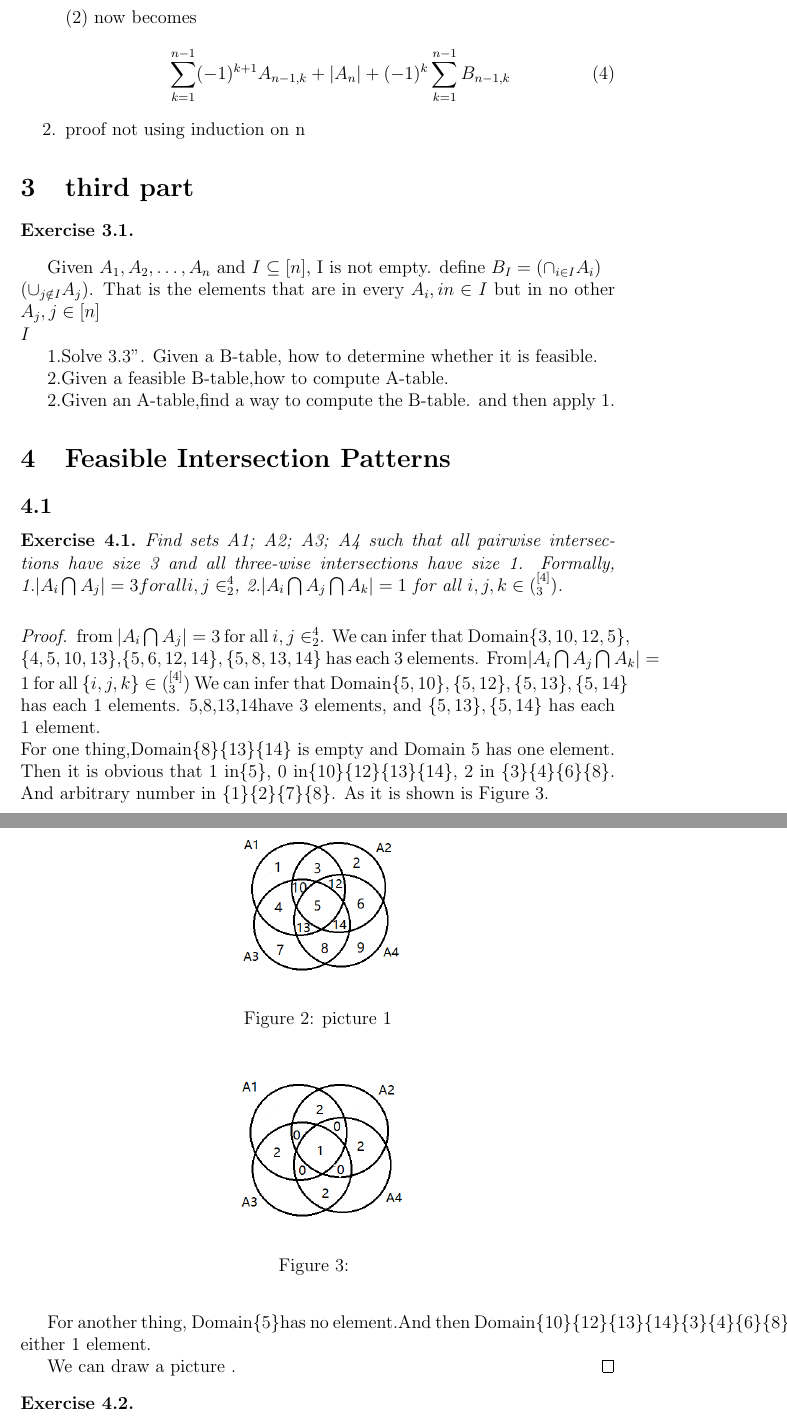
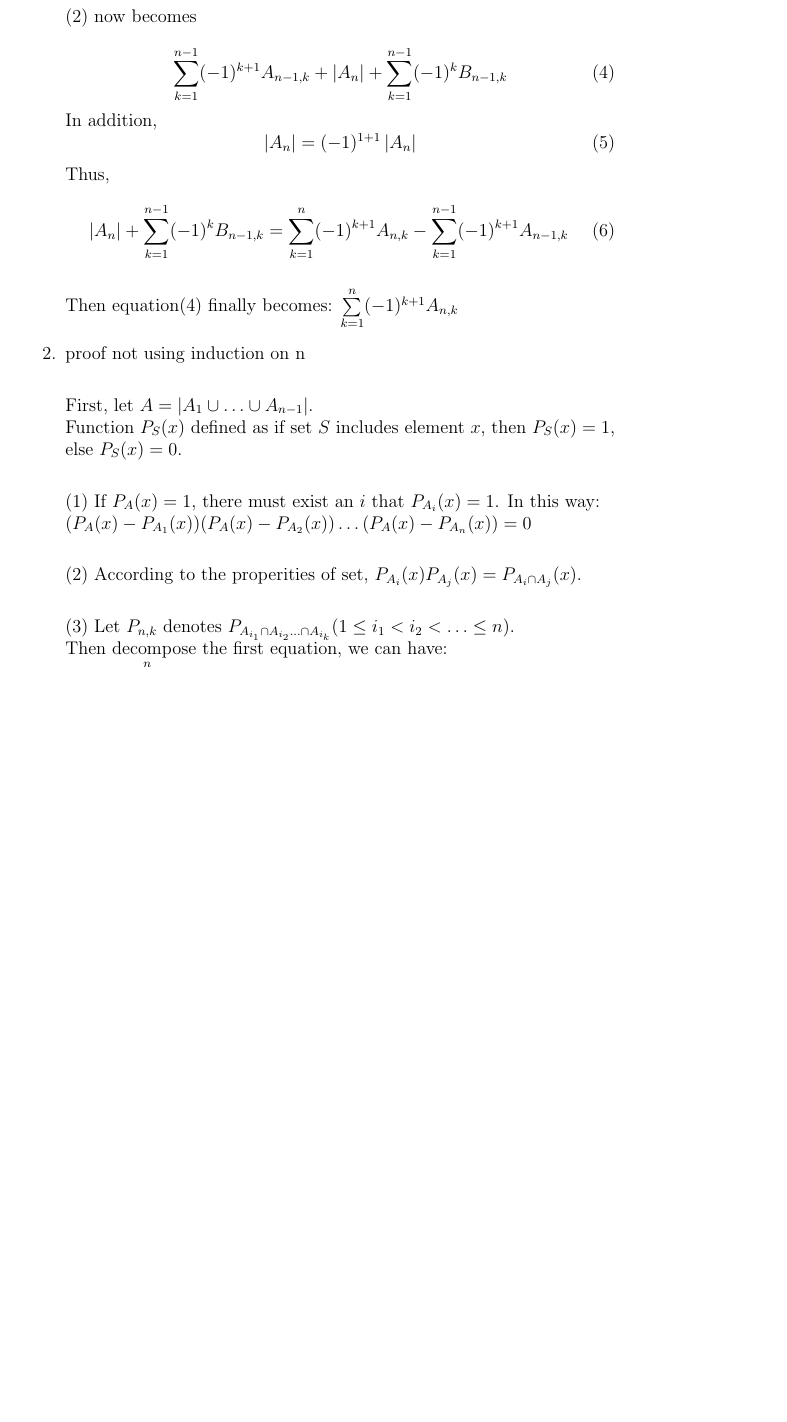
Before and after one commit to Chacha-Chen/CS499_NOIDEA, a LaTeX problem sheet (1st_Assignment/template.tex): two parts of pages 4 and 5 of 6 before the commit and part of page 4 of 4 after it, the two joined at a grey line, cut so that both start at the same text, the shorter picture padded with empty space. Compiled offline with pdfLaTeX.

Commit message:
my part completed

```diff
--- a/1st_Assignment/template.tex
+++ b/1st_Assignment/template.tex
@@ -152,72 +152,39 @@ $\left\vert{A_1\cup\ldots\cup A_n}\right\vert = \sum\limits_{i=1}^{n}\left\vert{
 
 		 $(2)$ now becomes\\
 		 \begin{equation}
-		  \sum\limits_{k=1}^{n-1}(-1)^{k+1}A_{n-1,k} + \left\vert{A_n}\right\vert + (-1)^k \sum\limits_{k=1}^{n-1}B_{n-1,k}
+		  \sum\limits_{k=1}^{n-1}(-1)^{k+1}A_{n-1,k} + \left\vert{A_n}\right\vert +  \sum\limits_{k=1}^{n-1}(-1)^kB_{n-1,k}
 		 \end{equation}
+		 In addition,
+	    \begin{equation}
+		\left\vert{A_n}\right\vert = (-1)^{1+1}\left\vert{A_n}\right\vert
+  		\end{equation}
+  		Thus,
+  		\begin{equation}
+  		\left\vert{A_n}\right\vert+\sum\limits_{k=1}^{n-1}(-1)^kB_{n-1,k} = \sum\limits_{k=1}^{n}(-1)^{k+1}A_{n,k} - \sum\limits_{k=1}^{n-1}(-1)^{k+1}A_{n-1,k}
+  		\end{equation}
+
+		 Then equation(4) finally becomes: $\sum\limits_{k=1}^{n}(-1)^{k+1}A_{n,k}$
 
 
 
 
 
 
-		\item proof not using induction on n
+		\item proof not using induction on n\\
+
+    First, let $A = \left\vert{A_1\cup\ldots\cup A_{n-1}}\right\vert $. \\
+    Function $P_S(x)$ defined as if set $S$ includes element $x$, then $P_S(x) = 1$, else $P_S(x) = 0$.\\
+
+    $(1)$ If $P_A(x) = 1$, there must exist an $i$ that $P_{A_i}(x) = 1$. In this way:\\
+    $(P_A(x) - P_{A_1}(x))(P_A(x) - P_{A_2}(x))\ldots(P_A(x) - P_{A_n}(x)) = 0$\\
+
+    $(2)$ According to the properities of set, $P_{A_i}(x)P_{A_j}(x) = P_{A_i \cap A_j}(x)$.\\
+
+    $(3)$ Let $P_{n,k}$ denotes $P_{A_{i_1}\cap A_{i_2}\ldots\cap A_{i_k}}(1\le i_1<i_2<\ldots\le n)$.\\
+    Then decompose the first equation, we can have:\\
+    $P_A(x) = \sum\limits_{k=1}^{n}P_{n,k}$\\
+    which can be demonstrated as:\\
+     $\left\vert{A_1\cup\ldots\cup A_n}\right\vert = \sum\limits_{k=1}^{n}(-1)^{k+1}A_{n,k}$\\
 \end{enumerate}
 
 
-
-
-\section{third part}
-\begin{exercise}
-\end{exercise}
-Given $A_1,A_2,\ldots,A_n$ and $I\subseteq[n]$, I is not empty.
-define $B_I = (\cap_
-{i\in I}A_i)\\(\cup_{j\notin I}A_j)$. That is the elements that are in every $A_i,in\in I$
-but in no{} other $A_j,j\in [n]\\I$
-
-1.Solve 3.3". Given a B-table, how to determine whether it is feasible.
-
-2.Given a feasible B-table,how to compute A-table.
-
-2.Given an A-table,find a way to compute the B-table.
-and then apply 1.
-
-\section{Feasible Intersection Patterns}
-
-\subsection{}
-
-\begin{exercise}
-  Find sets A1; A2; A3; A4 such that all pairwise intersections have size 3 and all three-wise intersections have size 1. Formally,
- 1.$|A_i\bigcap A_j| = 3 for all {i,j} \in ^4_2$,
- 2.$|A_i\bigcap A_j\bigcap A_k| = 1$ for all ${i,j,k}\in (^{[4]}_{3})$.
-\end{exercise}
-    \begin{figure}[h]
-	\begin{center}
-		\includegraphics[width=0.32\linewidth]{Exercise3.1-1.png}
-		\caption{picture 1}
-		\label{Fig:1}
-	\end{center}
-	\vspace{-0.5em}
-    \end{figure}
-
-\begin{proof}
-    from $|A_i\bigcap A_j| = 3$ for all ${i,j} \in ^4_2$.
-    We can infer that Domain$\{3,10,12,5\},\\
-    \{4,5,10,13\}$,$\{5,6,12,14\},\{5,8,13,14\}$ has each 3 elements.
-    From$|A_i\bigcap A_j\bigcap A_k| = 1$ for all $\{i,j,k\}\in (^{[4]}_{3})$
-    We can infer that Domain$\{5,10\},\{5,12\},\{5,13\},\{5,14\}$ has each 1 elements.
-    {5,8,13,14}have 3 elements, and $\{5,13\} , \{5,14\}$ has each 1 element.\\
-    For one thing,Domain$\{8\}\{13\}\{14\}$ is empty and Domain ${5}$ has one element.
-    Then it is obvious that 1 in\{5\}, 0 in$\{10\}\{12\}\{13\}\{14\}$, 2 in $\{3\}\{4\}\{6\}\{8\}$. And arbitrary number in \{1\}\{2\}\{7\}\{8\}.
-    As it is shown is Figure 3.\\
-    \begin{figure}[h]
-	\begin{center}
-		\includegraphics[width=0.32\linewidth]{Exercise3.1-2.png}
-		\caption{}
-		\label{Fig:2}
-	\end{center}
-	\vspace{-0.5em}
-    \end{figure}
-
-    For another thing, Domain\{5\}has no element.And then Domain\{10\}\{12\}\{13\}\{14\}\{3\}\{4\}\{6\}\{8\}has either 1 element.
-
-    We can draw a picture .
@@ -228,8 +190,0 @@ and then apply 1.
-		\label{Fig:3}
-	\end{center}
-	\vspace{-0.5em}
-    \end{figure}
-\end{proof}
-
-\begin{exercise}
-\end{exercise}
```
Also changed, not shown: 1st_Assignment/Exercise31-1.png (renamed from 1st_Assignment/Exercise3.1-1.png), 1st_Assignment/Exercise31-2.png (renamed from 1st_Assignment/Exercise3.1-2.png), 1st_Assignment/Exercise31-3.png (renamed from 1st_Assignment/Exercise3.1-3.png), 1st_Assignment/Exercise33-1.png (renamed from 1st_Assignment/Exercise3.3-1.png), 1st_Assignment/template.pdf, 1st_Assignment/template.tex (37 more changed lines), 8 other files.
